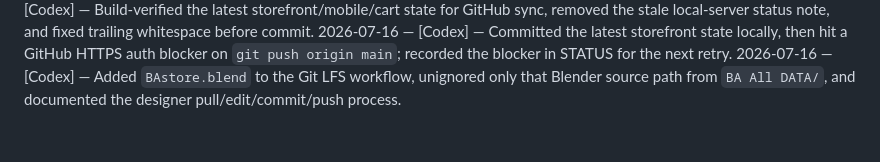
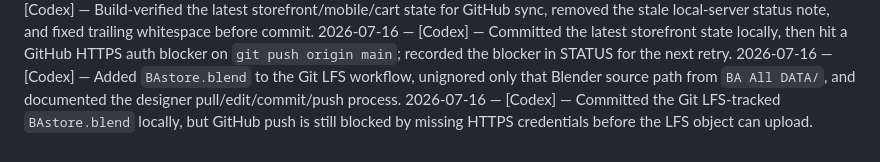
Before and after one commit to khurramsuleman1/maazs-edit-, a Markdown page: docs/CHANGELOG.md, the part around the change. GitHub-like rendering.

```diff
--- a/docs/CHANGELOG.md
+++ b/docs/CHANGELOG.md
@@ -141,3 +141,4 @@
 2026-07-16 — [Codex] — Build-verified the latest storefront/mobile/cart state for GitHub sync, removed the stale local-server status note, and fixed trailing whitespace before commit.
 2026-07-16 — [Codex] — Committed the latest storefront state locally, then hit a GitHub HTTPS auth blocker on `git push origin main`; recorded the blocker in STATUS for the next retry.
 2026-07-16 — [Codex] — Added `BAstore.blend` to the Git LFS workflow, unignored only that Blender source path from `BA All DATA/`, and documented the designer pull/edit/commit/push process.
+2026-07-16 — [Codex] — Committed the Git LFS-tracked `BAstore.blend` locally, but GitHub push is still blocked by missing HTTPS credentials before the LFS object can upload.
```
Also changed, not shown: docs/STATUS.md (+3 -3 lines).
